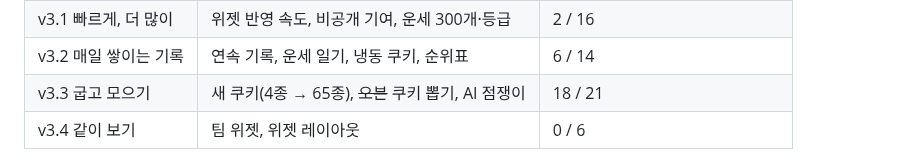
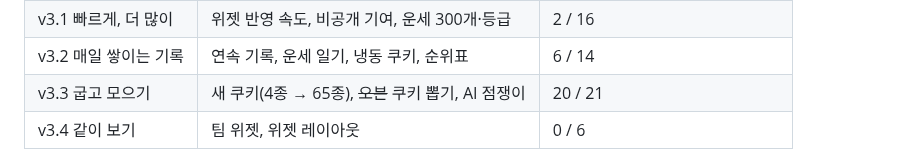
Before and after one commit to 2sseul/fortune-commit, a Markdown page: README.md, the part around the change. Drawn GitHub-style.

Commit message:
docs: AI 점쟁이 실제 OpenAI 호출 확인 체크 (TODO_v2, README)

```diff
--- a/README.md
+++ b/README.md
@@ -106,7 +106,7 @@ PRD_v2를 함께 정한 뒤, 그 기능을 버전별 단계와 체크 항목으
 | v3.0 빵집 다듬기 | Figma로 화면 확정, 코드로 옮기기, 움직임 | 18 / 24 |
 | v3.1 빠르게, 더 많이 | 위젯 반영 속도, 비공개 기여, 운세 300개·등급 | 2 / 16 |
 | v3.2 매일 쌓이는 기록 | 연속 기록, 운세 일기, 냉동 쿠키, 순위표 | 6 / 14 |
-| v3.3 굽고 모으기 | 새 쿠키(4종 → 65종), ~~오븐~~ 쿠키 뽑기, AI 점쟁이 | 18 / 21 |
+| v3.3 굽고 모으기 | 새 쿠키(4종 → 65종), ~~오븐~~ 쿠키 뽑기, AI 점쟁이 | 20 / 21 |
 | v3.4 같이 보기 | 팀 위젯, 위젯 레이아웃 | 0 / 6 |
 
 실제로는 계획 순서대로 가지 않았습니다. v3.0에서 Figma로 화면을 확정했는데, 그 화면에 연속 기록·뽑기·AI 점쟁이가 이미 들어 있었습니다. 그래서 '곧 열려요'로 비워 두는 대신, 화면을 코드로 옮기면서 **v3.2·v3.3 기능을 앞당겨 같이 만들었습니다**. 아직 남은 것은 운세 문구 300개·등급별 문구(v3.1), 순위표(v3.2), 팀 위젯(v3.4), 각 버전의 완성 기준 점검입니다.
```
Also changed, not shown: TODO_v2.md (+3 -2 lines).
